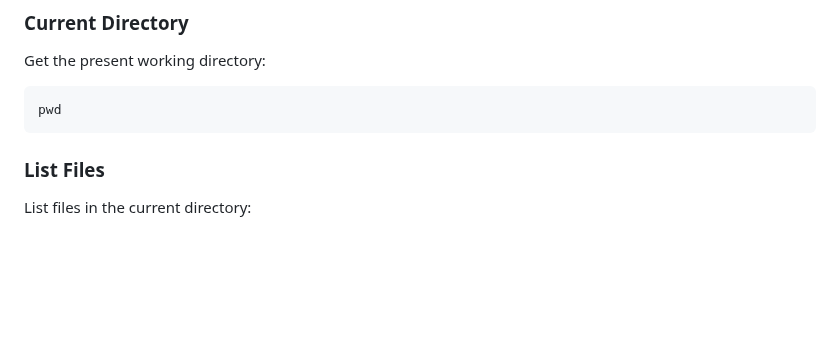
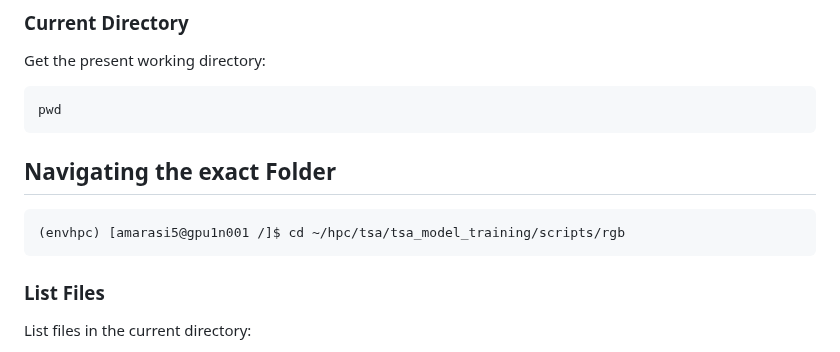
Before and after one commit to Narmilan-A/Smart-Vegetation-Mapping-Workshop, a Markdown page: Activity 3 - Model_training/Activity 3.1 - ML_environmental_setup/Activity 3.1.3 - QUT_HPC_Setup.md, the part around the change. Rendered like a GitHub page; blank space fills up the shorter version.

````diff
--- a/Activity 3 - Model_training/Activity 3.1 - ML_environmental_setup/Activity 3.1.3 - QUT_HPC_Setup.md
+++ b/Activity 3 - Model_training/Activity 3.1 - ML_environmental_setup/Activity 3.1.3 - QUT_HPC_Setup.md
@@ -269,7 +269,11 @@ Get the present working directory:
 ```sh
 pwd
 ```
+## Navigating the exact Folder
 
+```
+(envhpc) [amarasi5@gpu1n001 /]$ cd ~/hpc/tsa/tsa_model_training/scripts/rgb
+```
 ### List Files
 List files in the current directory:
 ```sh
````
